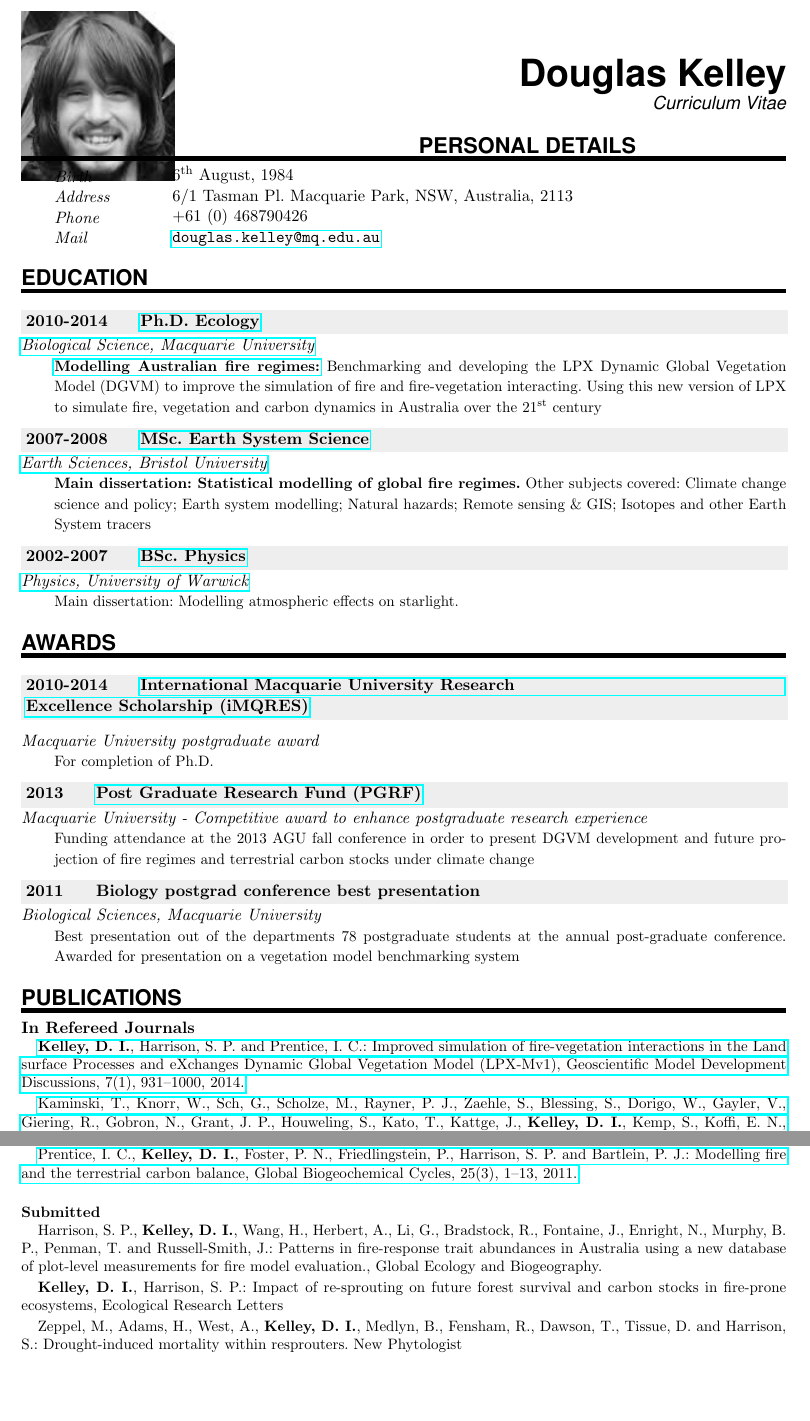
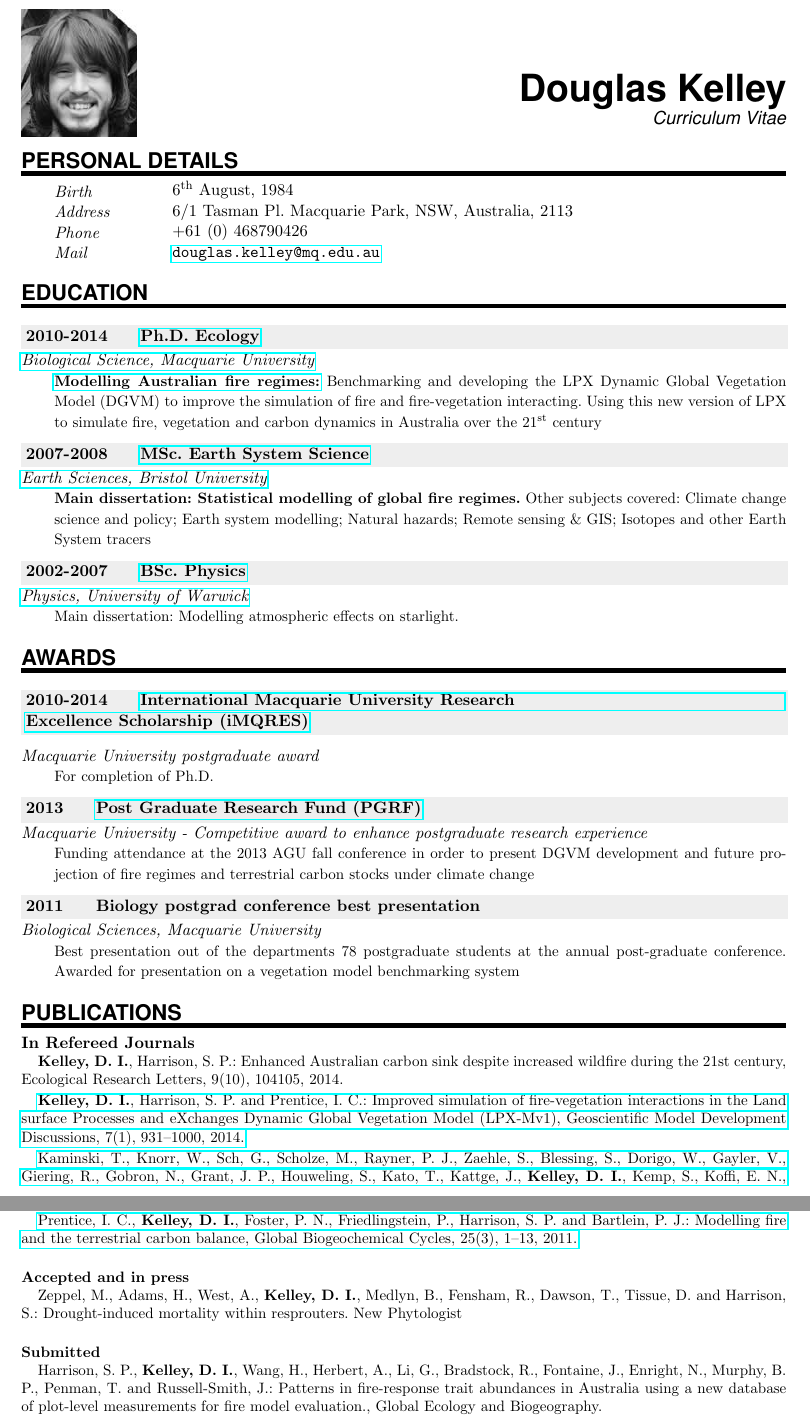
Before and after one commit to douglask3/cvAndApplications, a LaTeX CV (CV/cv-plaincv-howtotex.tex): two parts of pages 1 and 2 of 4, joined at a grey line, cut so that both start at the same text, the shorter picture padded with empty space. Compiled offline with pdfLaTeX.

Commit message:
a few updates

```diff
--- a/CV/cv-plaincv-howtotex.tex
+++ b/CV/cv-plaincv-howtotex.tex
@@ -101,8 +101,8 @@
 %%% ------------------------------------------------------------
 \begin{document}
 \begin{wrapfigure}{l}{0.5\textwidth}
-	\vspace*{-4em}
-		\includegraphics[width=0.2\textwidth]{Doug-Kelley.jpg}
+	\vspace*{-5em}
+		\includegraphics[width=0.15\textwidth]{Doug-Kelley.jpg}
 \end{wrapfigure}
 
 \MyName{Douglas Kelley}
@@ -148,8 +148,9 @@
 
 \NewPart{Publications}
 
-\BibEntry{\newline In Refereed Journals}{\href{http://www.geosci-model-dev-discuss.net/7/931/2014/gmdd-7-931-2014.html}{\textbf{Kelley, D. I.}, Harrison, S. P. and Prentice, I. C.: Improved simulation of fire-vegetation interactions in the Land surface Processes and eXchanges Dynamic Global Vegetation Model (LPX-Mv1), Geoscientific Model Development Discussions, 7(1), 931--1000, 2014.}}
+\BibEntry{\newline In Refereed Journals}{\textbf{Kelley, D. I.}, Harrison, S. P.: Enhanced Australian carbon sink despite increased wildfire during the 21st century, Ecological Research Letters, 9(10), 104105, 2014.}
 
+\BibEntry{}{\href{http://www.geosci-model-dev-discuss.net/7/931/2014/gmdd-7-931-2014.html}{\textbf{Kelley, D. I.}, Harrison, S. P. and Prentice, I. C.: Improved simulation of fire-vegetation interactions in the Land surface Processes and eXchanges Dynamic Global Vegetation Model (LPX-Mv1), Geoscientific Model Development Discussions, 7(1), 931--1000, 2014.}}
 
 \BibEntry{} {\href{http://onlinelibrary.wiley.com/doi/10.1002/jgrg.20118/abstract}{Kaminski, T., Knorr, W., Sch, G., Scholze, M., Rayner, P. J., Zaehle, S., Blessing, S., Dorigo, W., Gayler, V., Giering, R., Gobron, N., Grant, J. P., Houweling, S., Kato, T., Kattge, J., \textbf{Kelley, D. I.}, Kemp, S., Koffi, E. N., Mathieu, P. P., Pinty, B., Reick, C. H., Vossbeck, M., Widmann, H. and Ziehn, T.: The BETHY / JSBACH Carbon Cycle Data Assimilation System : experiences and challenges, Journal of Geophysical Research, available on-line, 2013.}}
 
@@ -164,11 +165,9 @@
 \sepspace
 %\pagebreak
 
+\BibEntry{\newline \newline Accepted and in press}{Zeppel, M., Adams, H., West, A., \textbf{Kelley, D. I.}, Medlyn, B., Fensham, R., Dawson, T., Tissue, D. and Harrison, S.: Drought-induced mortality within resprouters. New Phytologist}
+
 \BibEntry{\newline \newline Submitted} {Harrison, S. P., \textbf{Kelley, D. I.}, Wang, H., Herbert, A., Li, G., Bradstock, R., Fontaine, J., Enright, N., Murphy, B. P., Penman, T. and Russell-Smith, J.: Patterns in fire-response trait abundances in Australia using a new database of plot-level measurements for fire model evaluation., Global Ecology and Biogeography.}
-
-\BibEntry{} {\textbf{Kelley, D. I.}, Harrison, S. P.: Impact of re-sprouting on future forest survival and carbon stocks in fire-prone ecosystems, Ecological Research Letters}
-
-\BibEntry{} {Zeppel, M., Adams, H., West, A., \textbf{Kelley, D. I.}, Medlyn, B., Fensham, R., Dawson, T., Tissue, D. and Harrison, S.: Drought-induced mortality within resprouters. New Phytologist }
 
 
 \NewPart{Presentations}
```
